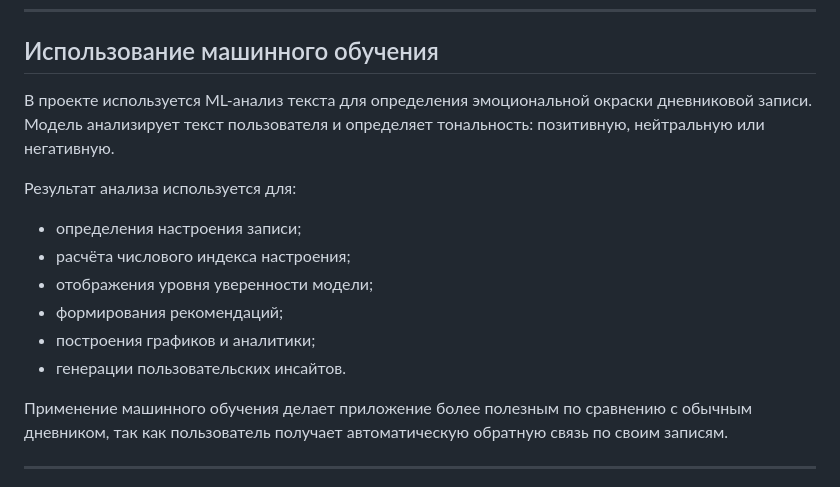
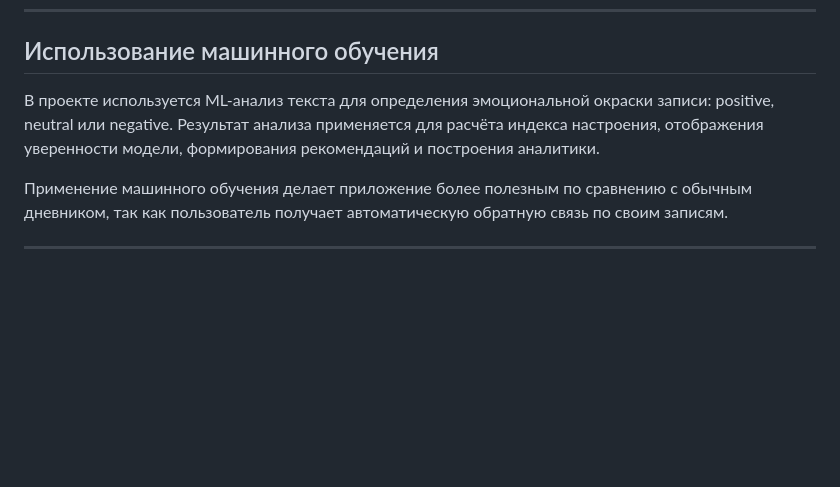
Before and after one commit to Daniil-fprog/netology_mind_mood, a Markdown page: README.md, the part around one of its changes. Drawn GitHub-style; blank space fills up the shorter version.

```diff
--- a/README.md
+++ b/README.md
@@ -75,16 +54,7 @@ MoodSync включает несколько ключевых функциона
 
 ## Использование машинного обучения
 
-В проекте используется ML-анализ текста для определения эмоциональной окраски дневниковой записи. Модель анализирует текст пользователя и определяет тональность: позитивную, нейтральную или негативную.
-
-Результат анализа используется для:
-
-- определения настроения записи;
-- расчёта числового индекса настроения;
-- отображения уровня уверенности модели;
-- формирования рекомендаций;
-- построения графиков и аналитики;
-- генерации пользовательских инсайтов.
+В проекте используется ML-анализ текста для определения эмоциональной окраски записи: positive, neutral или negative. Результат анализа применяется для расчёта индекса настроения, отображения уверенности модели, формирования рекомендаций и построения аналитики.
 
 Применение машинного обучения делает приложение более полезным по сравнению с обычным дневником, так как пользователь получает автоматическую обратную связь по своим записям.
 
```
Also changed, not shown: other parts of README.md (+8 -29 lines).
